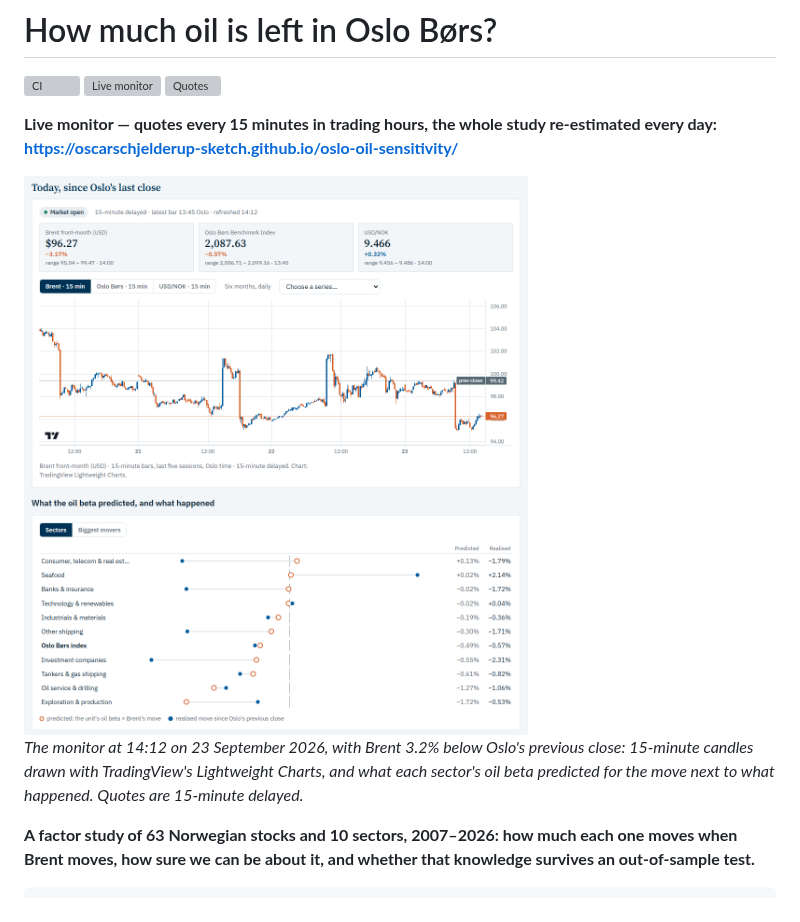
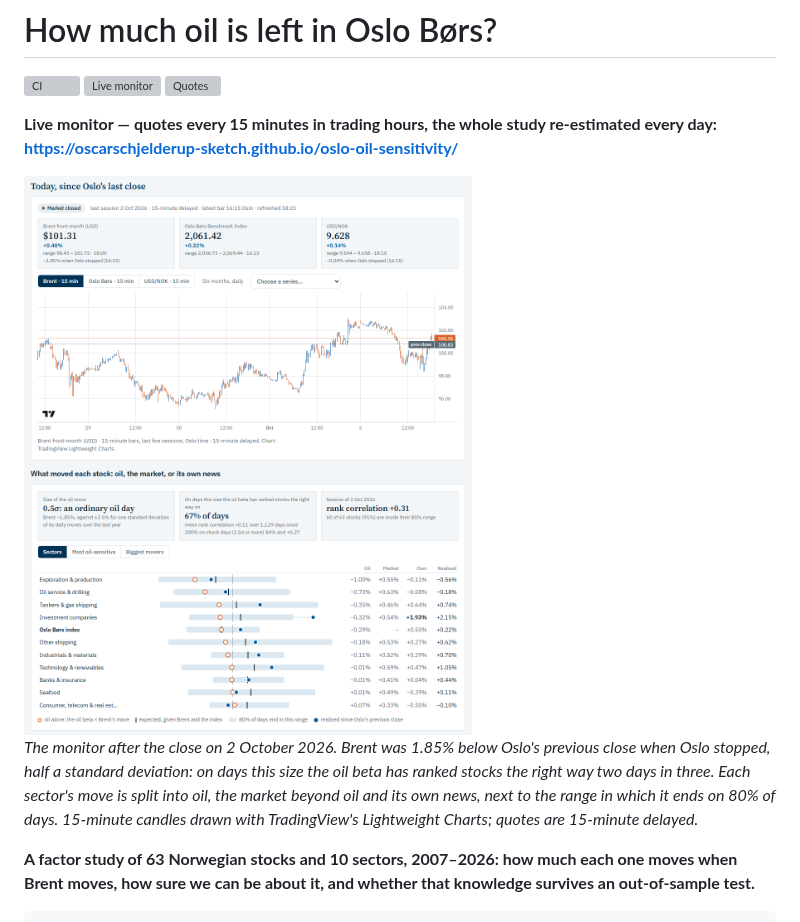
Before and after one commit to oscarschjelderup-sketch/oslo-oil-sensitivity, a Markdown page: README.md, the part around one of its changes. Rendered like a GitHub page; pictures changed too: docs/img/live_today.png; grey boxes are pictures that could not be loaded.

Commit message:
README: show the Today panel as it is now
The screenshots at the top showed the old panel, with "predicted" beside
"realised". They now show the session of 2 October 2026 after the close,
taken from the deployed page in both colour schemes: Brent's live move and
its move when Oslo stopped, the signal strip, and each sector's move split
into oil, the market beyond oil and its own news.

Co-Authored-By: Claude Fable 5.1 <noreply@anthropic.com>

```diff
--- a/README.md
+++ b/README.md
@@ -13,7 +13,9 @@ https://oscarschjelderup-sketch.github.io/oslo-oil-sensitivity/**
 </picture>
 
-*The monitor at 14:12 on 23 September 2026, with Brent 3.2% below Oslo's previous close: 15-minute candles drawn with TradingView's Lightweight Charts,
-and what each sector's oil beta predicted for the move next to what happened. Quotes are 15-minute delayed.*
+*The monitor after the close on 2 October 2026. Brent was 1.85% below Oslo's previous close when Oslo stopped, half a standard
+deviation: on days this size the oil beta has ranked stocks the right way two days in three. Each sector's move is split into
+oil, the market beyond oil and its own news, next to the range in which it ends on 80% of days. 15-minute candles drawn with
+TradingView's Lightweight Charts; quotes are 15-minute delayed.*
 
 **A factor study of 63 Norwegian stocks and 10 sectors, 2007–2026: how much each one moves when Brent moves, how sure
 we can be about it, and whether that knowledge survives an out-of-sample test.**
```
Also changed, not shown: other parts of README.md (+1 -1 lines), docs/img/live_today_dark.png.
